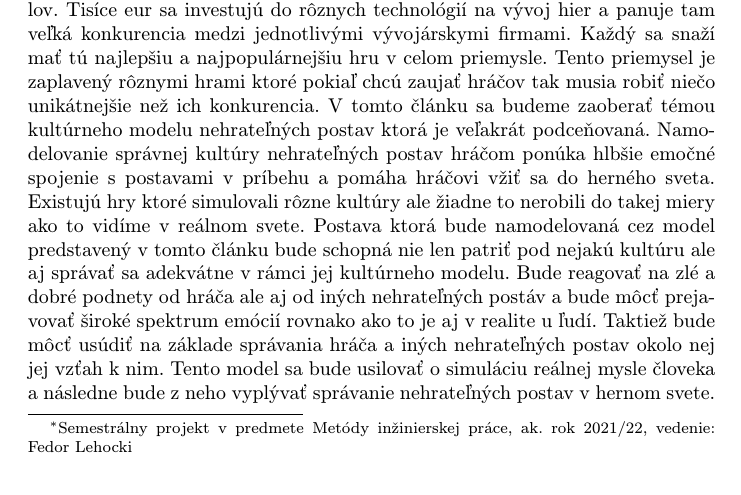
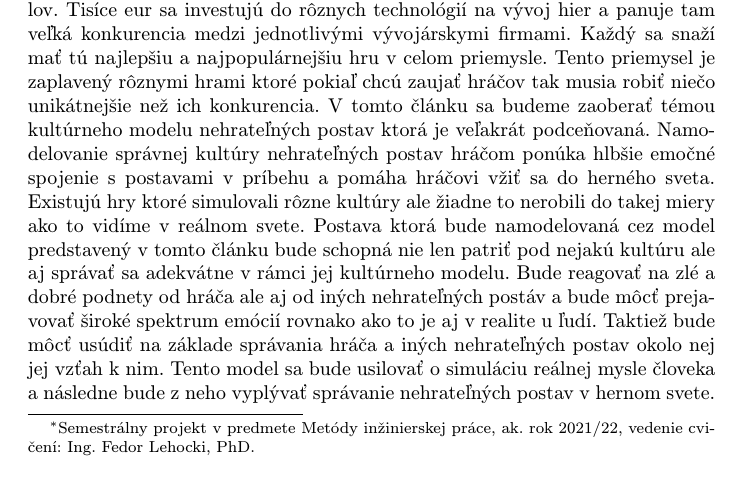
Before and after one commit to Erp3000/MipClanok, a LaTeX paper (clanok.tex): part of page 1 of 3, cut so that both start at the same text. Compiled offline with pdfLaTeX.

Commit message:
Oprava poďakovania

```diff
--- a/clanok.tex
+++ b/clanok.tex
@@ -15,7 +15,7 @@
 
 \pagestyle{headings}
 
-\title{Kultúrny model pre správanie nehrateľných postav v počítačových hrách\thanks{Semestrálny projekt v predmete Metódy inžinierskej práce, ak\@. rok 2021/22, vedenie: Fedor Lehocki}} % meno a priezvisko vyučujúceho na cvičeniach
+\title{Kultúrny model pre správanie nehrateľných postav v počítačových hrách\thanks{Semestrálny projekt v predmete Metódy inžinierskej práce, ak\@. rok 2021/22, vedenie cvičení: Ing. Fedor Lehocki, PhD.}} % meno a priezvisko vyučujúceho na cvičeniach
 
 \author{Martin Szabo\\[2pt]
 	{\small Slovenská technická univerzita v Bratislave}\\
```
Also changed, not shown: clanok.pdf.
